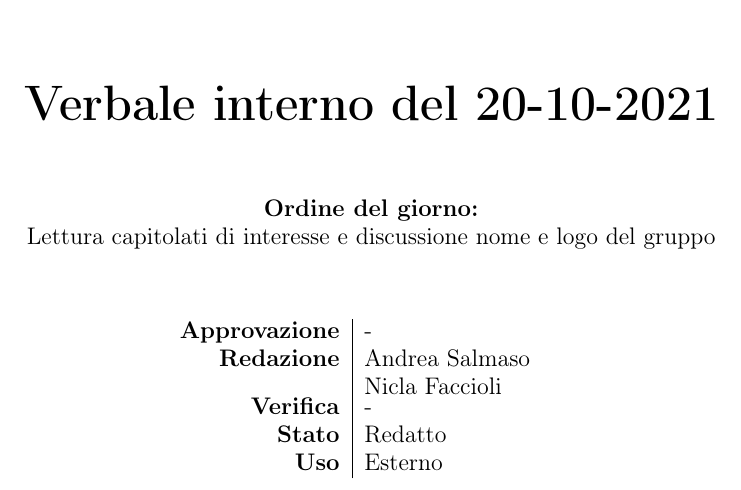
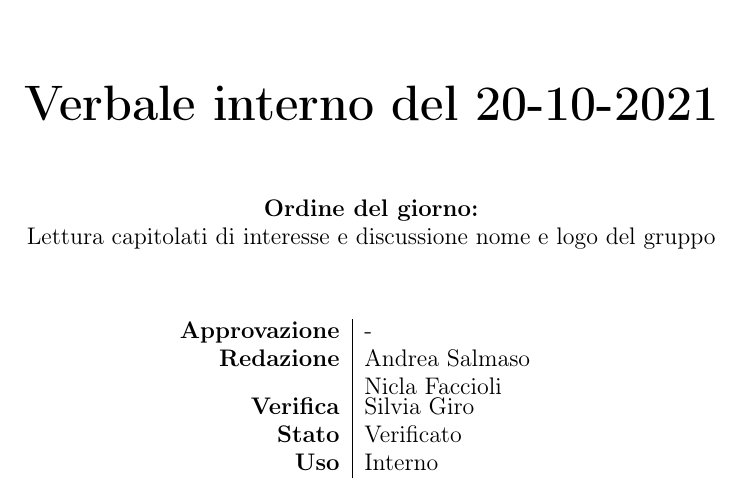
Before and after one commit to BugPharma/BugPharma-Documentazione, a LaTeX document (documentazione/verbali/interni/VI_211020/VI_211020.tex): part of page 1 of 3, cut so that both start at the same text. Compiled offline with pdfLaTeX.

Commit message:
Update VI_211020.tex

```diff
--- a/documentazione/verbali/interni/VI_211020/VI_211020.tex
+++ b/documentazione/verbali/interni/VI_211020/VI_211020.tex
@@ -54,9 +54,9 @@
 			\begin{tabular}{r|l}
 				\textbf{Approvazione} &  -\\
 				\textbf{Redazione} &  \parbox[t]{3.5cm}{Andrea Salmaso \\Nicla Faccioli}\\
-				\textbf{Verifica} &  -\\
-				\textbf{Stato} & Redatto \\
-				\textbf{Uso} & Esterno
+				\textbf{Verifica} &  Silvia Giro\\
+				\textbf{Stato} & Verificato \\
+				\textbf{Uso} & Interno
 			\end{tabular}
 			\vfill
 
```
